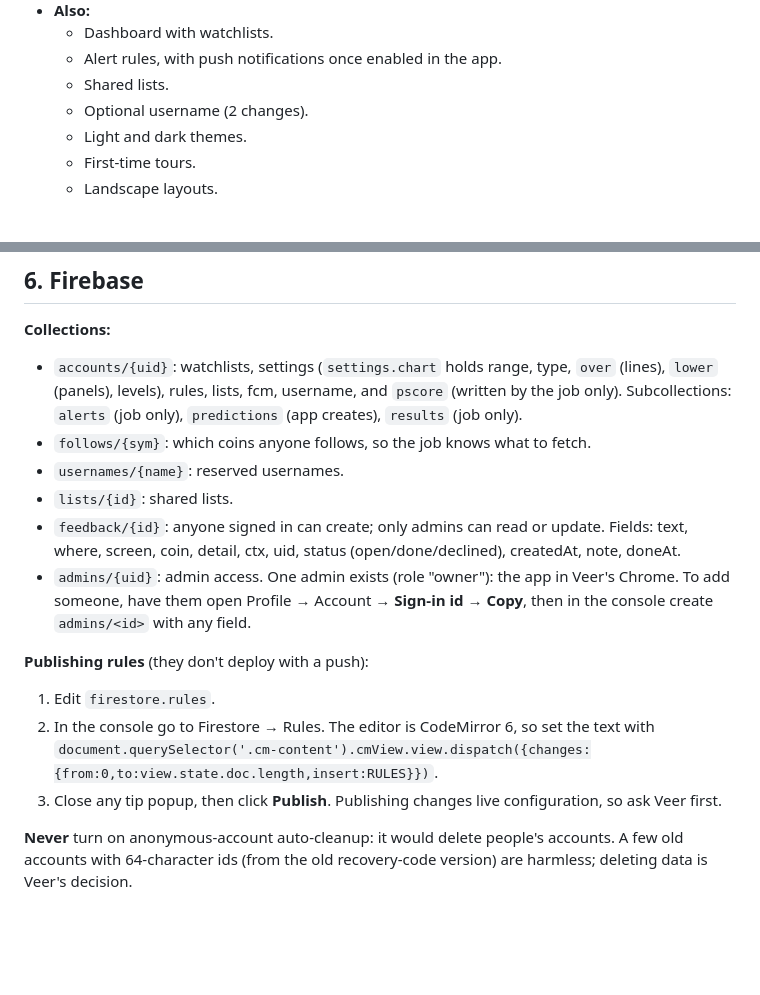
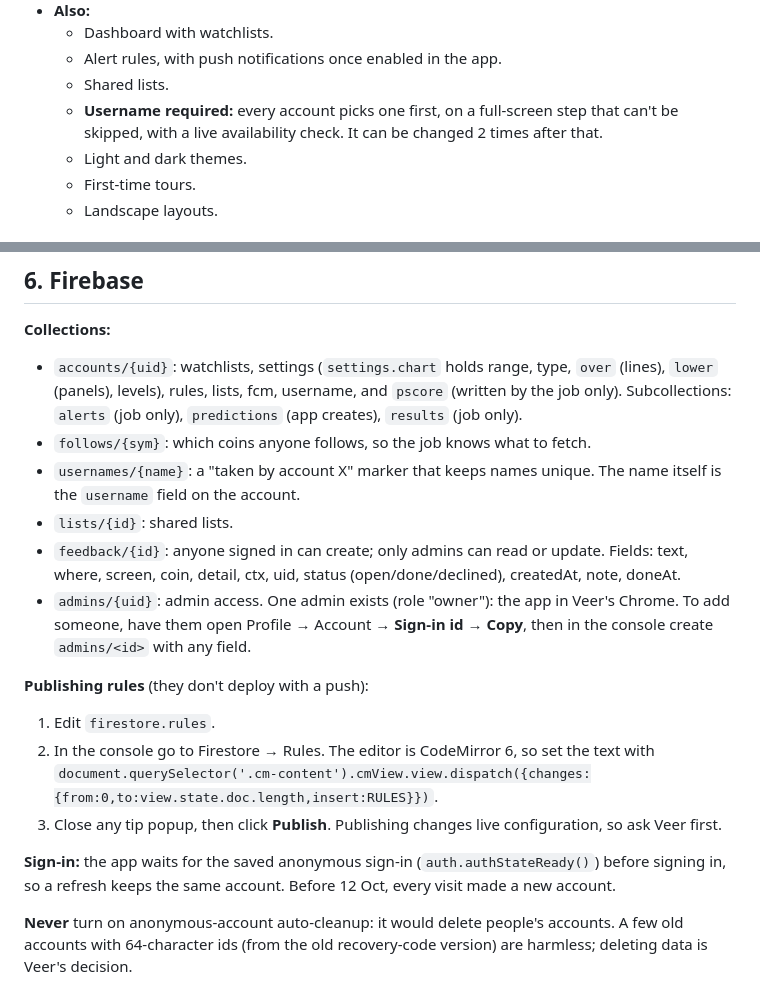
Before and after one commit to bigcapllco24-spec/pulse, a Markdown page: docs/HANDOFF.md, 2 parts joined by grey strips. Drawn GitHub-style; blank space fills up the shorter version.

Commit message:
docs: username required, sign-in fix
Co-Authored-By: Claude Opus 5.5 <noreply@anthropic.com>
Claude-Session: https://claude.ai/code/session_01YHBhFTRE9nvTcRW923Yxxw

```diff
--- a/docs/HANDOFF.md
+++ b/docs/HANDOFF.md
@@ -109,7 +109,7 @@ scripts/check.sh        all tests; tests/ = pipeline, levels, score, predict (No
   - Dashboard with watchlists.
   - Alert rules, with push notifications once enabled in the app.
   - Shared lists.
-  - Optional username (2 changes).
+  - **Username required:** every account picks one first, on a full-screen step that can't be skipped, with a live availability check. It can be changed 2 times after that.
   - Light and dark themes.
   - First-time tours.
   - Landscape layouts.
@@ -214,7 +214,7 @@ The prediction game is what turns the app from something people read into someth
   levels), rules, lists, fcm, username, and `pscore` (written by the job only). Subcollections: `alerts` (job
   only), `predictions` (app creates), `results` (job only).
 - `follows/{sym}`: which coins anyone follows, so the job knows what to fetch.
-- `usernames/{name}`: reserved usernames.
+- `usernames/{name}`: a "taken by account X" marker that keeps names unique. The name itself is the `username` field on the account.
 - `lists/{id}`: shared lists.
 - `feedback/{id}`: anyone signed in can create; only admins can read or update. Fields: text, where, screen,
   coin, detail, ctx, uid, status (open/done/declined), createdAt, note, doneAt.
@@ -227,6 +227,8 @@ The prediction game is what turns the app from something people read into someth
 2. In the console go to Firestore → Rules. The editor is CodeMirror 6, so set the text with
    `document.querySelector('.cm-content').cmView.view.dispatch({changes:{from:0,to:view.state.doc.length,insert:RULES}})`.
 3. Close any tip popup, then click **Publish**. Publishing changes live configuration, so ask Veer first.
+
+**Sign-in:** the app waits for the saved anonymous sign-in (`auth.authStateReady()`) before signing in, so a refresh keeps the same account. Before 12 Oct, every visit made a new account.
 
 **Never** turn on anonymous-account auto-cleanup: it would delete people's accounts. A few old accounts with
 64-character ids (from the old recovery-code version) are harmless; deleting data is Veer's decision.
```
